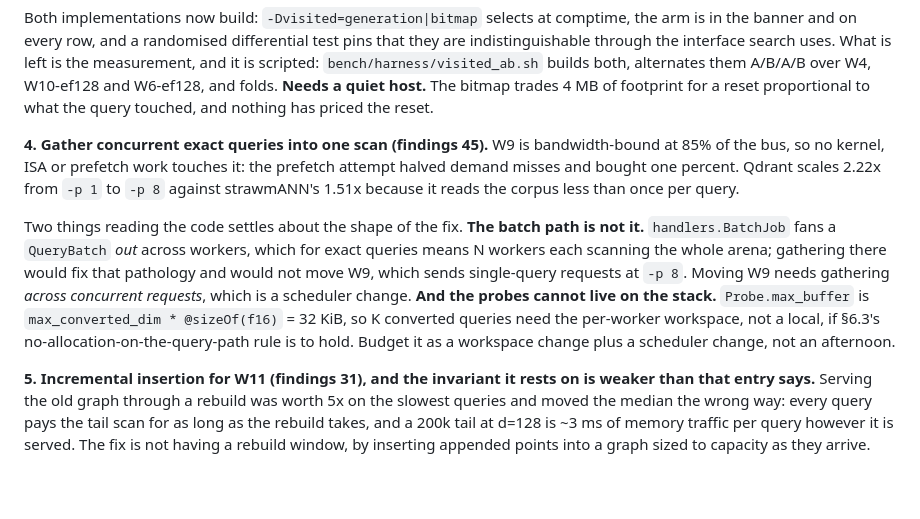
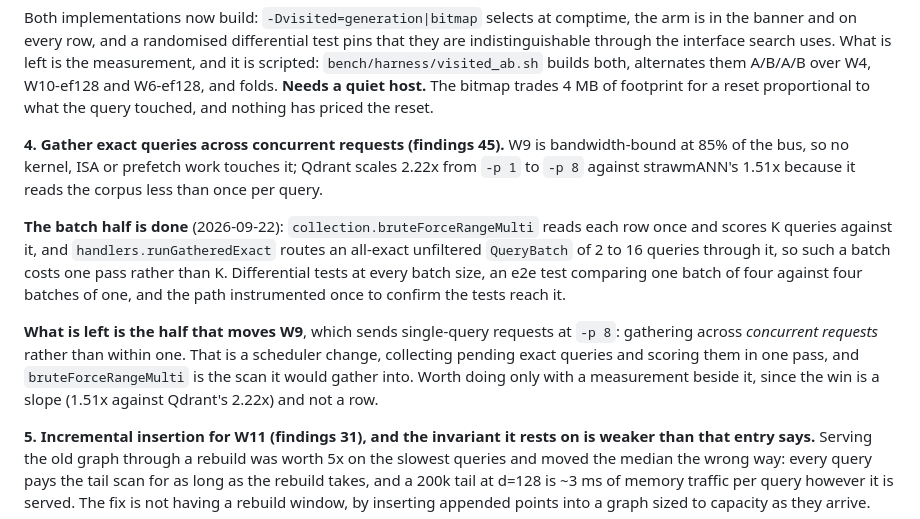
Before and after one commit to agourlay/strawmann, a Markdown page: docs/findings.md, the part around the change. Rendered like a GitHub page; blank space fills up the shorter version.

Commit message:
findings: item 4 is now the half that moves W9
The batch half shipped in 93b591d, so the entry narrows to gathering across
concurrent requests, which is the scheduler change W9 actually needs, with
bruteForceRangeMulti named as the scan it would gather into.

Co-Authored-By: Claude Opus 5 (1M context) <noreply@anthropic.com>

```diff
--- a/docs/findings.md
+++ b/docs/findings.md
@@ -46,22 +46,24 @@ W10-ef128 and W6-ef128, and folds. **Needs a quiet host.** The bitmap trades 4 M
 of footprint for a reset proportional to what the query touched, and nothing has
 priced the reset.
 
-**4. Gather concurrent exact queries into one scan (findings 45).** W9 is
+**4. Gather exact queries across concurrent requests (findings 45).** W9 is
 bandwidth-bound at 85% of the bus, so no kernel, ISA or prefetch work touches
-it: the prefetch attempt halved demand misses and bought one percent. Qdrant
-scales 2.22x from `-p 1` to `-p 8` against strawmANN's 1.51x because it reads
-the corpus less than once per query.
+it; Qdrant scales 2.22x from `-p 1` to `-p 8` against strawmANN's 1.51x because
+it reads the corpus less than once per query.
 
-Two things reading the code settles about the shape of the fix. **The batch path
-is not it.** `handlers.BatchJob` fans a `QueryBatch` *out* across workers, which
-for exact queries means N workers each scanning the whole arena; gathering there
-would fix that pathology and would not move W9, which sends single-query
-requests at `-p 8`. Moving W9 needs gathering *across concurrent requests*,
-which is a scheduler change. **And the probes cannot live on the stack.**
-`Probe.max_buffer` is `max_converted_dim * @sizeOf(f16)` = 32 KiB, so K
-converted queries need the per-worker workspace, not a local, if §6.3's
-no-allocation-on-the-query-path rule is to hold. Budget it as a workspace
-change plus a scheduler change, not an afternoon.
+**The batch half is done** (2026-09-22): `collection.bruteForceRangeMulti` reads
+each row once and scores K queries against it, and `handlers.runGatheredExact`
+routes an all-exact unfiltered `QueryBatch` of 2 to 16 queries through it, so
+such a batch costs one pass rather than K. Differential tests at every batch
+size, an e2e test comparing one batch of four against four batches of one, and
+the path instrumented once to confirm the tests reach it.
+
+**What is left is the half that moves W9**, which sends single-query requests at
+`-p 8`: gathering across *concurrent requests* rather than within one. That is a
+scheduler change, collecting pending exact queries and scoring them in one pass,
+and `bruteForceRangeMulti` is the scan it would gather into. Worth doing only
+with a measurement beside it, since the win is a slope (1.51x against Qdrant's
+2.22x) and not a row.
 
 **5. Incremental insertion for W11 (findings 31), and the invariant it rests on
 is weaker than that entry says.** Serving the old graph through a rebuild was
```
